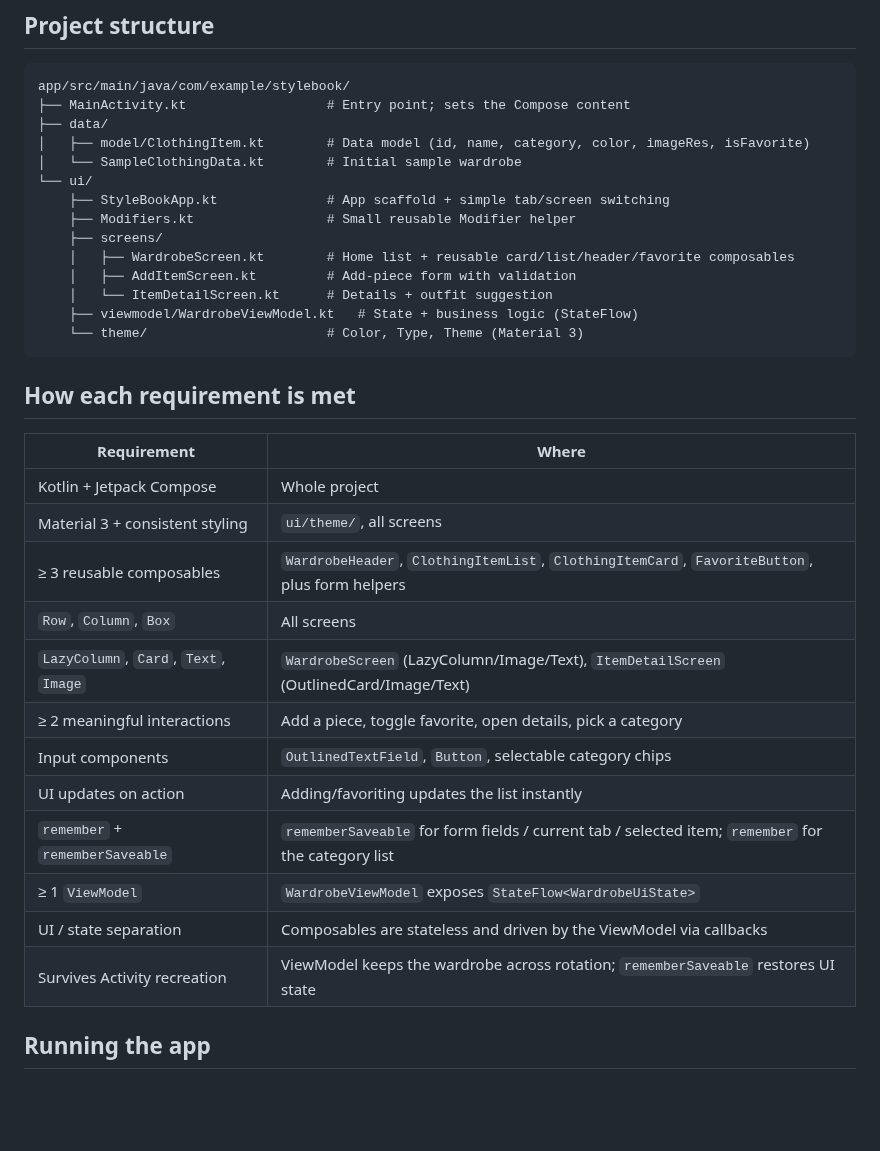
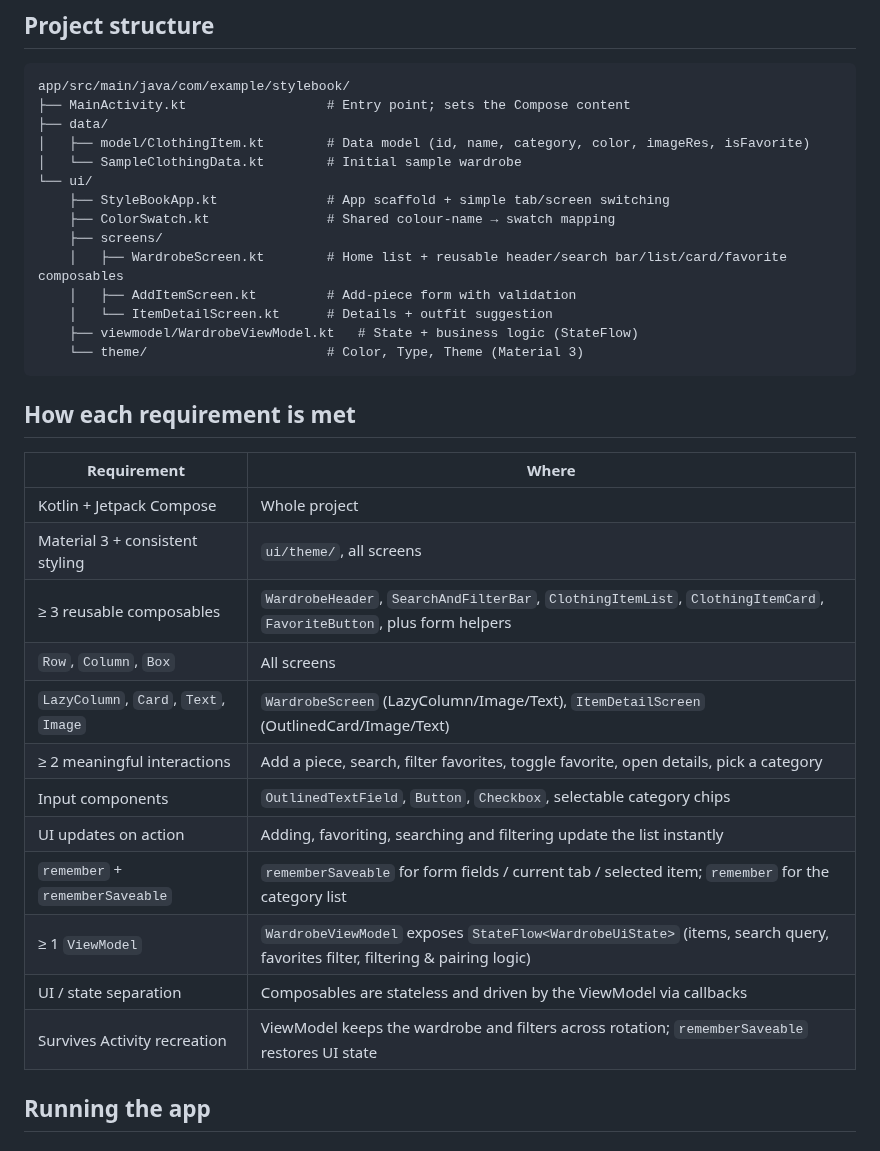
Before and after one commit to Danila-Khlebokazov/KBTU-Master-MobileProgramming-Fall2026, a Markdown page: README.md, the part around one of its changes. GitHub-like rendering; blank space fills up the shorter version.

Commit message:
:hammer: some UI changes

```diff
--- a/README.md
+++ b/README.md
@@ -40,9 +41,9 @@ app/src/main/java/com/example/stylebook/
 │   └── SampleClothingData.kt        # Initial sample wardrobe
 └── ui/
     ├── StyleBookApp.kt              # App scaffold + simple tab/screen switching
-    ├── Modifiers.kt                 # Small reusable Modifier helper
+    ├── ColorSwatch.kt               # Shared colour-name → swatch mapping
     ├── screens/
-    │   ├── WardrobeScreen.kt        # Home list + reusable card/list/header/favorite composables
+    │   ├── WardrobeScreen.kt        # Home list + reusable header/search bar/list/card/favorite composables
     │   ├── AddItemScreen.kt         # Add-piece form with validation
     │   └── ItemDetailScreen.kt      # Details + outfit suggestion
     ├── viewmodel/WardrobeViewModel.kt   # State + business logic (StateFlow)
@@ -55,16 +56,16 @@ app/src/main/java/com/example/stylebook/
 |---|---|
 | Kotlin + Jetpack Compose | Whole project |
 | Material 3 + consistent styling | `ui/theme/`, all screens |
-| ≥ 3 reusable composables | `WardrobeHeader`, `ClothingItemList`, `ClothingItemCard`, `FavoriteButton`, plus form helpers |
+| ≥ 3 reusable composables | `WardrobeHeader`, `SearchAndFilterBar`, `ClothingItemList`, `ClothingItemCard`, `FavoriteButton`, plus form helpers |
 | `Row`, `Column`, `Box` | All screens |
 | `LazyColumn`, `Card`, `Text`, `Image` | `WardrobeScreen` (LazyColumn/Image/Text), `ItemDetailScreen` (OutlinedCard/Image/Text) |
-| ≥ 2 meaningful interactions | Add a piece, toggle favorite, open details, pick a category |
-| Input components | `OutlinedTextField`, `Button`, selectable category chips |
-| UI updates on action | Adding/favoriting updates the list instantly |
+| ≥ 2 meaningful interactions | Add a piece, search, filter favorites, toggle favorite, open details, pick a category |
+| Input components | `OutlinedTextField`, `Button`, `Checkbox`, selectable category chips |
+| UI updates on action | Adding, favoriting, searching and filtering update the list instantly |
 | `remember` + `rememberSaveable` | `rememberSaveable` for form fields / current tab / selected item; `remember` for the category list |
-| ≥ 1 `ViewModel` | `WardrobeViewModel` exposes `StateFlow<WardrobeUiState>` |
+| ≥ 1 `ViewModel` | `WardrobeViewModel` exposes `StateFlow<WardrobeUiState>` (items, search query, favorites filter, filtering & pairing logic) |
 | UI / state separation | Composables are stateless and driven by the ViewModel via callbacks |
-| Survives Activity recreation | ViewModel keeps the wardrobe across rotation; `rememberSaveable` restores UI state |
+| Survives Activity recreation | ViewModel keeps the wardrobe and filters across rotation; `rememberSaveable` restores UI state |
 
 ## Running the app
 
```
Also changed, not shown: other parts of README.md (+2 -1 lines), screenshots/01-wardrobe.png, screenshots/02-item-details.png, 1 other file.
